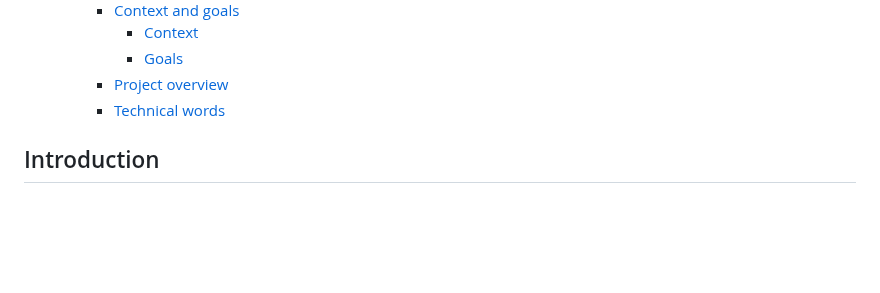
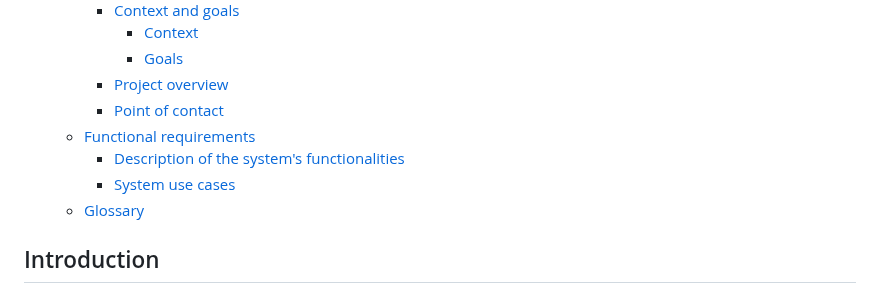
Before and after one commit to algosup/2022-2023-project-5-algorithmics-Team-3, a Markdown page: specs/technical/technical-specifications.md, the part around one of its changes. GitHub-like rendering; folded sections open; blank space fills up the shorter version.

```diff
--- a/specs/technical/technical-specifications.md
+++ b/specs/technical/technical-specifications.md
@@ -12,7 +12,11 @@ Table of content
       - [Context](#context)
       - [Goals](#goals)
     - [Project overview](#project-overview)
-    - [Technical words](#technical-words)
+    - [Point of contact](#point-of-contact)
+  - [Functional requirements](#functional-requirements)
+    - [Description of the system's functionalities](#description-of-the-systems-functionalities)
+    - [System use cases](#system-use-cases)
+  - [Glossary](#glossary)
 
 </details>
 
```
Also changed, not shown: other parts of specs/technical/technical-specifications.md (+68 -2 lines).
